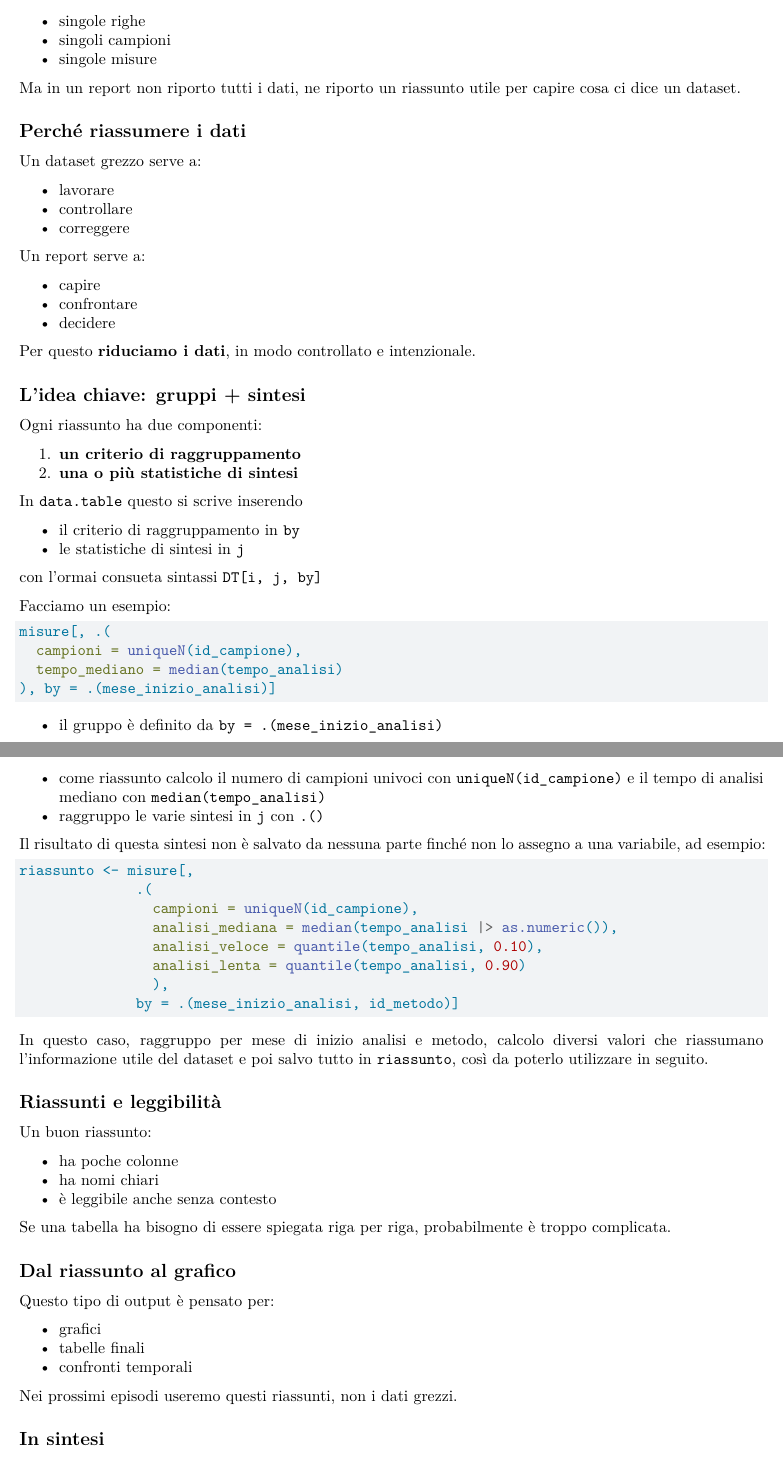
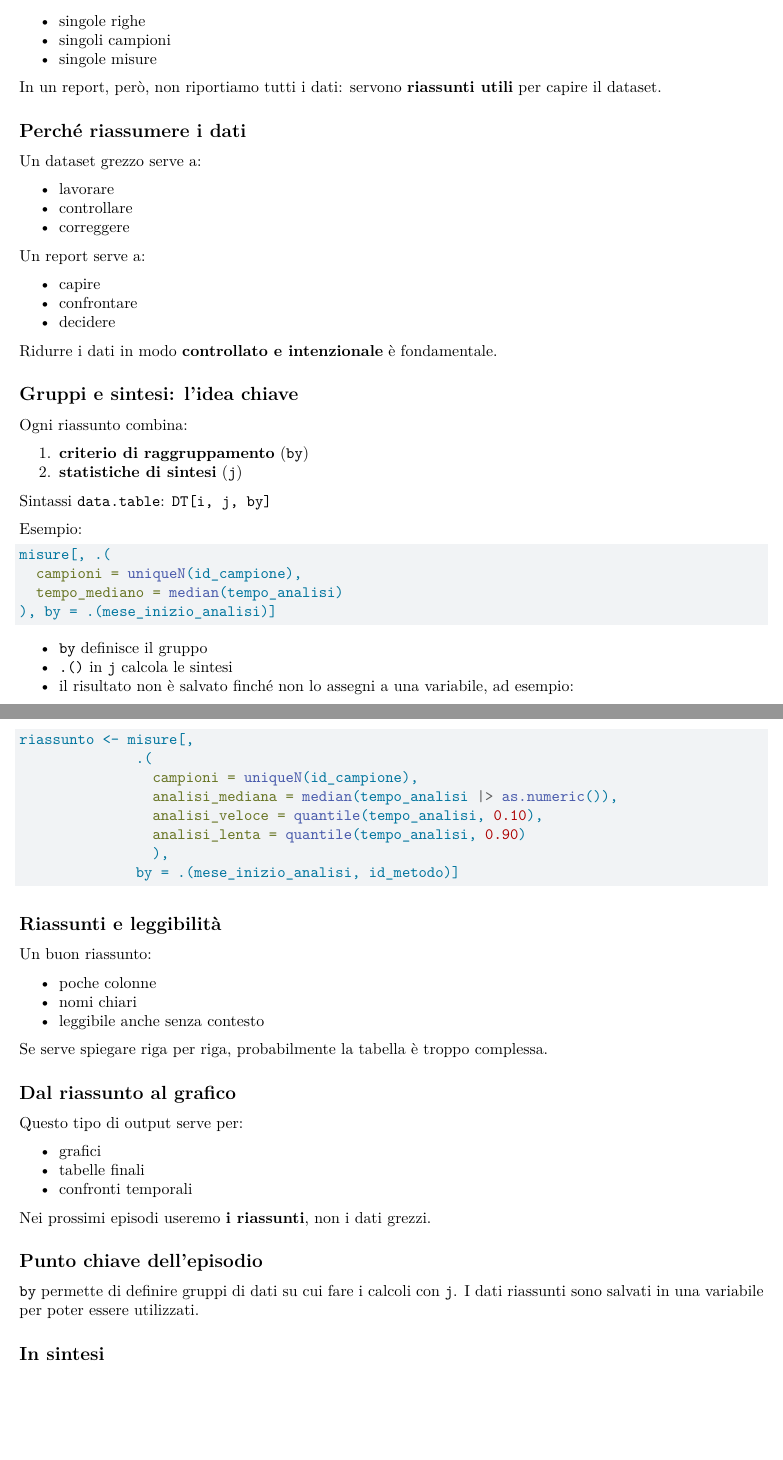
Before and after one commit to andreabz/udemy_r_per_capre, a Quarto document (supplementary/episodio13_riassumere.qmd): two parts of pages 1 and 2 of 2, joined at a grey line, cut so that both start at the same text, the shorter picture padded with empty space. Rendered offline with R 4.5, knitr and Pandoc in place of Quarto, then LaTeX, with nearby package versions.

Commit message:
Update episodio13_riassumere.qmd

````diff
--- a/supplementary/episodio13_riassumere.qmd
+++ b/supplementary/episodio13_riassumere.qmd
@@ -30,7 +32,8 @@ Finora abbiamo lavorato su:
 - singoli campioni
 - singole misure
 
-Ma in un report non riporto tutti i dati, ne riporto un riassunto utile per capire cosa ci dice un dataset.
+In un report, però, non riportiamo tutti i dati: servono **riassunti utili** per capire il dataset.
+
 
 ## Perché riassumere i dati
 
@@ -46,23 +49,18 @@ Un report serve a:
 - confrontare
 - decidere
 
-Per questo **riduciamo i dati**, in modo controllato e intenzionale.
+Ridurre i dati in modo **controllato e intenzionale** è fondamentale.
 
-## L'idea chiave: gruppi + sintesi
+## Gruppi e sintesi: l'idea chiave
 
-Ogni riassunto ha due componenti:
+Ogni riassunto combina:
 
-1. **un criterio di raggruppamento**
-2. **una o più statistiche di sintesi**
+1. **criterio di raggruppamento** (`by`)
+2. **statistiche di sintesi** (`j`)
 
-In `data.table` questo si scrive inserendo
+Sintassi `data.table`: `DT[i, j, by]`
 
-- il criterio di raggruppamento in `by`
-- le statistiche di sintesi in `j`
-
-con l'ormai consueta sintassi `DT[i, j, by]`
-
-Facciamo un esempio:
+Esempio:
 
 ```{r}
 #| eval: false
@@ -73,11 +71,10 @@ misure[, .(
 ), by = .(mese_inizio_analisi)]
 ```
 
-- il gruppo è definito da `by = .(mese_inizio_analisi)`
-- come riassunto calcolo il numero di campioni univoci con `uniqueN(id_campione)` e il tempo di analisi mediano con `median(tempo_analisi)`
-- raggruppo le varie sintesi in `j` con `.()`
+- `by` definisce il gruppo
+- `.()` in `j` calcola le sintesi
+- il risultato non è salvato finché non lo assegni a una variabile, ad esempio:
 
-Il risultato di questa sintesi non è salvato da nessuna parte finché non lo assegno a una variabile, ad esempio:
 
 ```{r}
 #| eval: false
@@ -92,25 +89,27 @@ riassunto <- misure[,
               by = .(mese_inizio_analisi, id_metodo)]
 ```
 
-In questo caso, raggruppo per mese di inizio analisi e metodo, calcolo diversi valori che riassumano l'informazione utile del dataset e poi salvo tutto in `riassunto`, così da poterlo utilizzare in seguito.
-
 ## Riassunti e leggibilità
 
 Un buon riassunto:
 
-- ha poche colonne
-- ha nomi chiari
-- è leggibile anche senza contesto
+- poche colonne
+- nomi chiari
+- leggibile anche senza contesto
 
-Se una tabella ha bisogno di essere spiegata riga per riga,
-probabilmente è troppo complicata.
+Se serve spiegare riga per riga, probabilmente la tabella è troppo complessa.
 
 ## Dal riassunto al grafico
 
-Questo tipo di output è pensato per:
+Questo tipo di output serve per:
 
 - grafici
 - tabelle finali
 - confronti temporali
 
-Nei prossimi episodi useremo questi riassunti, non i dati grezzi.
+Nei prossimi episodi useremo **i riassunti**, non i dati grezzi.
+
+## Punto chiave dell'episodio
+
+`by` permette di definire gruppi di dati su cui fare i calcoli con `j`.
+I dati riassunti sono salvati in una variabile per poter essere utilizzati.
````
Also changed, not shown: supplementary/episodio13_riassumere.qmd (11 more changed lines).
